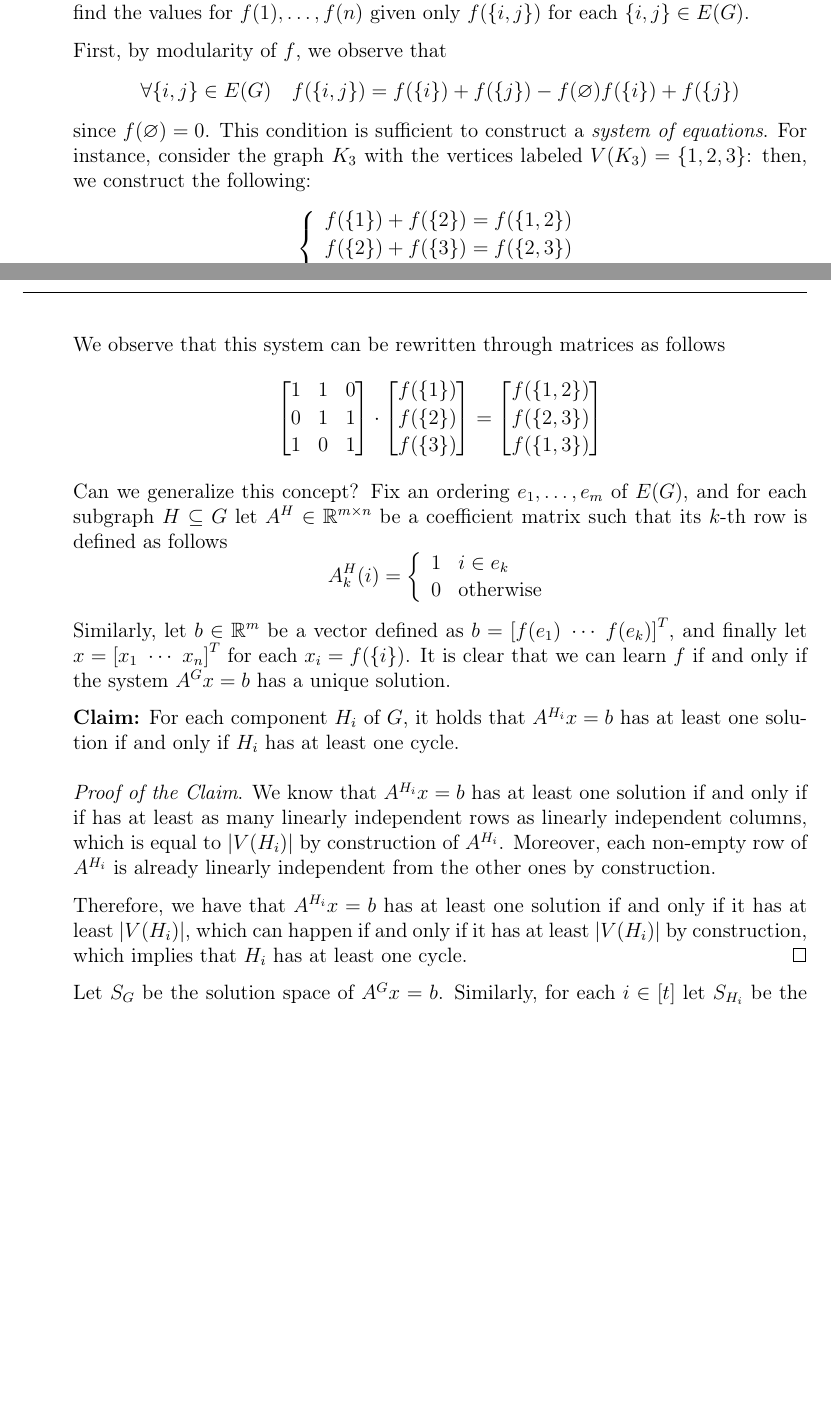
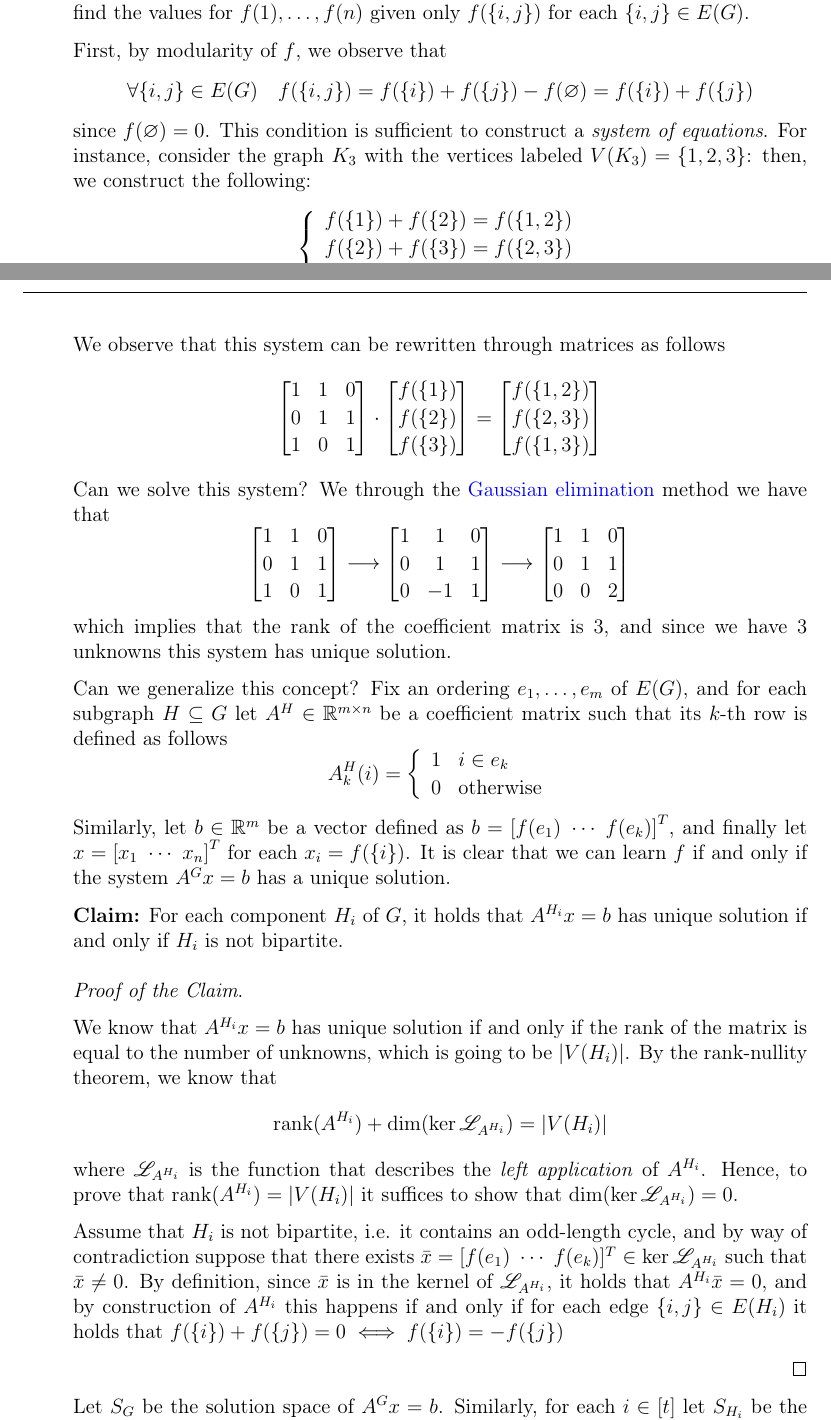
Before and after one commit to aflaag-notes/advanced-algs, a LaTeX thesis (src/Advanced Algorithms.tex): two parts of pages 115 and 116 of 125, joined at a grey line, cut so that both start at the same text, the shorter picture padded with empty space. The pictures show the PDF file src/Advanced Algorithms.pdf that the author committed with the source.

Commit message:
snapshot

```diff
--- a/src/Advanced Algorithms.tex
+++ b/src/Advanced Algorithms.tex
@@ -3822,14 +3822,33 @@
                 }
             \item We observe that in the previous exercise we did not use the fact that $f(\varnothing) = 0$, but we are going to leverage this property now. Consider a modular function $f$ that can be queried as described in the statement; through the claim of the previous exercise we proved that $f$ is learnable if and only if $f(\varnothing), f(1), \ldots, f(n)$ are learnable. Thus, since $f(\varnothing)$ is given, we need to determine a general condition which allows us to find the values for $f(1), \ldots, f(n)$ given only $f(\{i, j\})$ for each $\{i, j\} \in E(G)$.
 
-                First, by modularity of $f$, we observe that $$\forall \{i, j\} \in E(G) \quad f(\{i,j \}) = f(\{i\}) + f(\{j\}) - f(\varnothing)  f(\{i\}) + f(\{j\})$$ since $f(\varnothing) = 0$. This condition is sufficient to construct a \tit{system of equations}. For instance, consider the graph $K_3$ with the vertices labeled $V(K_3) = \{1, 2, 3\}$: then, we construct the following: $$\soe{ll}{f(\{1\}) + f(\{2\}) = f(\{1, 2\}) \\ f(\{2\}) + f(\{3\}) = f(\{2, 3\}) \\ f(\{1\}) + f(\{3\}) = f(\{1, 3\})}$$ We observe that this system can be rewritten through matrices as follows $$\smat{1 & 1 & 0 \\ 0 & 1 & 1 \\ 1 & 0 & 1} \cdot \smat{f(\{1\}) \\ f(\{2\})  \\ f(\{3\})} = \smat{f(\{1, 2\}) \\ f(\{2, 3\}) \\ f(\{1, 3\})}$$ Can we generalize this concept? Fix an ordering $e_1, \ldots, e_m$ of $E(G)$, and for each subgraph $H \subseteq G$ let $A^H \in \R^{m \times n}$ be a coefficient matrix such that its $k$-th row is defined as follows $$A^H_k(i) = \soe{ll}{1 & i \in e_k \\ 0 & \mbox{otherwise}}$$ Similarly, let $b \in \R^m$ be a vector defined as $b = \sbk{f(e_1) \ \cdots \ f(e_k)}^T$, and finally let $x = \sbk{x_1 \ \cdots \ x_n}^T$ for each $x_i = f(\{i\})$. It is clear that we can learn $f$ if and only if the system $A^Gx = b$ has a unique solution.
+                First, by modularity of $f$, we observe that $$\forall \{i, j\} \in E(G) \quad f(\{i,j \}) = f(\{i\}) + f(\{j\}) - f(\varnothing) = f(\{i\}) + f(\{j\})$$ since $f(\varnothing) = 0$. This condition is sufficient to construct a \tit{system of equations}. For instance, consider the graph $K_3$ with the vertices labeled $V(K_3) = \{1, 2, 3\}$: then, we construct the following: $$\soe{ll}{f(\{1\}) + f(\{2\}) = f(\{1, 2\}) \\ f(\{2\}) + f(\{3\}) = f(\{2, 3\}) \\ f(\{1\}) + f(\{3\}) = f(\{1, 3\})}$$ We observe that this system can be rewritten through matrices as follows $$\smat{1 & 1 & 0 \\ 0 & 1 & 1 \\ 1 & 0 & 1} \cdot \smat{f(\{1\}) \\ f(\{2\})  \\ f(\{3\})} = \smat{f(\{1, 2\}) \\ f(\{2, 3\}) \\ f(\{1, 3\})}$$ Can we solve this system? We through the \href{https://en.wikipedia.org/wiki/Gaussian_elimination}{Gaussian elimination} method we have that $$\smat{1 & 1 & 0 \\ 0 & 1 & 1 \\ 1 & 0 & 1} \longrightarrow \smat{1 & 1 & 0 \\ 0 & 1 & 1 \\ 0 & -1 & 1} \longrightarrow \smat{1 & 1 & 0 \\ 0 & 1 & 1 \\ 0 & 0 & 2}$$ which implies that the rank of the coefficient matrix is 3, and since we have 3 unknowns this system has unique solution.
+
+                Can we generalize this concept? Fix an ordering $e_1, \ldots, e_m$ of $E(G)$, and for each subgraph $H \subseteq G$ let $A^H \in \R^{m \times n}$ be a coefficient matrix such that its $k$-th row is defined as follows $$A^H_k(i) = \soe{ll}{1 & i \in e_k \\ 0 & \mbox{otherwise}}$$ Similarly, let $b \in \R^m$ be a vector defined as $b = \sbk{f(e_1) \ \cdots \ f(e_k)}^T$, and finally let $x = \sbk{x_1 \ \cdots \ x_n}^T$ for each $x_i = f(\{i\})$. It is clear that we can learn $f$ if and only if the system $A^Gx = b$ has a unique solution.
 
                 \claim{
-                    For each component $H_i$ of $G$, it holds that $A^{H_i}x = b$ has at least one solution if and only if $H_i$ has at least one cycle.
+                    For each component $H_i$ of $G$, it holds that $A^{H_i}x = b$ has unique solution if and only if $H_i$ is not bipartite.
                 }{
-                    We know that $A^{H_i}x = b$ has at least one solution if and only if if has at least as many linearly independent rows as linearly independent columns, which is equal to $\abs{V(H_i)}$ by construction of $A^{H_i}$. Moreover, each non-empty row of $A^{H_i}$ is already linearly independent from the other ones by construction.
-
-                    Therefore, we have that $A^{H_i}x = b$ has at least one solution if and only if it has at least $\abs{V(H_i)}$, which can happen if and only if it has at least $\abs{V(H_i)}$ by construction, which implies that $H_i$ has at least one cycle.
+                    % We know that $A^{H_i}x = b$ has at least one solution if and only if if has at least as many linearly independent rows as linearly independent columns, which is equal to $\abs{V(H_i)}$ by construction of $A^{H_i}$. Moreover, each non-empty row of $A^{H_i}$ is already linearly independent from the other ones by construction.
+                    % We know that $A^{H_i}x = b$ has unique solution if and only if the rank of the matrix is equal to the number of unknowns, which is going to be $\abs{V(H_i)}$. Hence, let $H_i$ be an odd-length cycle component, and consider the resulting coefficient matrix $A^{H_i}$: $$\smat{1 & 1 & 0 & \ldots & 0 \\ 0 & 1 & 1 & \ldots & 0 \\ & & \vdots & & \\ 1 & 0 & 0 & \ldots & 1}$$ By construction, this matrix will have $\abs{V(H_i)}$ rows, and through Gaussia elimination we can compute its rank as follows $$\smat{1 & 1 & 0 & \ldots & 0 \\ 0 & 1 & 1 & \ldots & 0 \\ & & \vdots & & \\ 1 & 0 & 0 & \ldots & 1} \longrightarrow \smat{1 & 1 & 0 & \ldots & 0 \\ 0 & 1 & 1 & \ldots & 0 \\ & & \vdots & & \\ 0 & -1 & 0 & \ldots & 1} \longrightarrow \smat{1 & 1 & 0 & \ldots & 0 \\ 0 & 1 & 1 & \ldots & 0 \\ & & \vdots & & \\ 0 & 0 & 1 & \ldots & 1} \longrightarrow \cdots$$ In particular, we observe that this sequence of operations can be obtained by applying the following strategy: starting from $i = 0$ in which we have the original matrix, on the $i$-th operation of the elimination
+                    %
+                    % \begin{itemize}
+                    %     \item if $i$ is odd, subtract the $i$-th row of the matrix from the last one
+                    %     \item if $i$ is even, add the $i$-th row of the matrix to the last one
+                    % \end{itemize}
+                    %
+                    % Thanks to this procedure, only the last row will be modified at the end of the Gaussian elimination, and since we chose $\abs{V(H_i)}$ to be odd, this procedure will always end with a matrix of the following form $$\smat{1 & 1 & 0 & \ldots & 0 \\ 0 & 1 & 1 & \ldots & 0 \\ & & \vdots & & \\ 0 & 0 & 0 & \ldots & 2}$$ meaning that its rank will always be the number of rows, i.e. $\abs{V(H_i)}$. This proves that if $H_i$ is an odd-length cycle,
+
+
+                    We know that $A^{H_i}x = b$ has unique solution if and only if the rank of the matrix is equal to the number of unknowns, which is going to be $\abs{V(H_i)}$. By the rank-nullity theorem, we know that $$\mathrm{rank}(A^{H_i}) + \dim(\ker \mathscr L_{A^{H_i}}) = \abs{V(H_i)}$$ where $\mathscr L_{A^{H_i}}$ is the function that describes the \tit{left application} of $A^{H_i}$. Hence, to prove that $\mathrm{rank}(A^{H_i}) = \abs{V(H_i)}$ it suffices to show that $\dim(\ker \mathscr L_{A^{H_i}}) = 0$.
+
+                    Assume that $H_i$ is not bipartite, i.e. it contains an odd-length cycle, and by way of contradiction suppose that there exists $\bar x = [f(e_1) \ \cdots \ f(e_k)]^T \in \ker \mathscr L_{A^{H_i}}$ such that $\bar x \neq 0$. By definition, since $\bar x$ is in the kernel of $\mathscr L_{A^{H_i}}$, it holds that $A^{H_i} \bar x = 0$, and by construction of $A^{H_i}$ this happens if and only if for each edge $\{i, j\} \in E(H_i)$ it holds that $f(\{i\}) + f(\{j\}) = 0 \iff f(\{i\}) = - f(\{j\})$
+
+
+
+
+
+
                 }
 
                 Let $S_G$ be the solution space of $A^Gx = b$. Similarly, for each $i \in [t]$ let $S_{H_i}$ be the solution space of $A^{H_i} x = b$. Clearly, it holds that $S_G = S_{H_1} \cap \ldots \cap S_{H_t}$. Hence, by the claim above we conclude that $S_G$ has at least one solution if and only if each component of $G$ has at least one cycle. Moreover, by modularity of $f$, we know that there can be at most one such solution. Therefore, it holds that $f$ is learnable if and only if every component of $G$ has at least one cycle.
```
Also changed, not shown: src/Advanced Algorithms.pdf, 4 other files.
